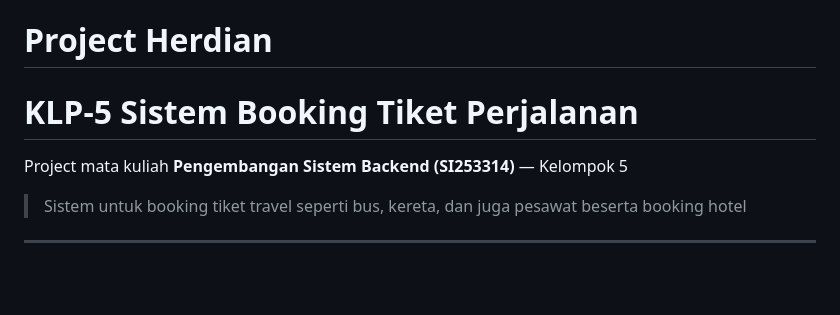
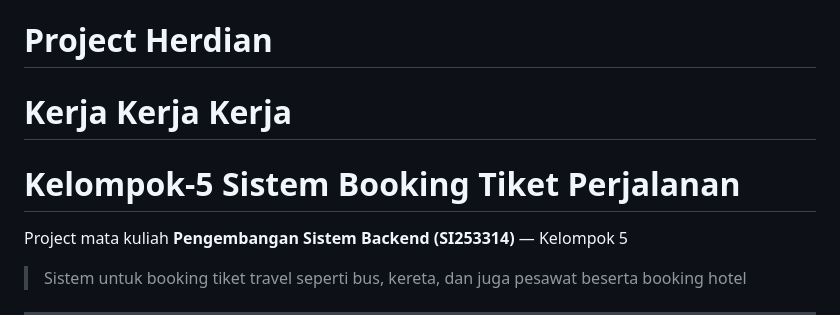
Before and after one commit to Chyrielle/NextFly, a Markdown page: README.md, the part around one of its changes. Drawn GitHub-style; blank space fills up the shorter version.

```diff
--- a/README.md
+++ b/README.md
@@ -1,5 +1,6 @@
 # Project Herdian
-# KLP-5 Sistem Booking Tiket Perjalanan
+# Kerja Kerja Kerja
+# Kelompok-5 Sistem Booking Tiket Perjalanan
 
 Project mata kuliah **Pengembangan Sistem Backend (SI253314)** — Kelompok 5
 
```
Also changed, not shown: other parts of README.md (+0 -74 lines).
